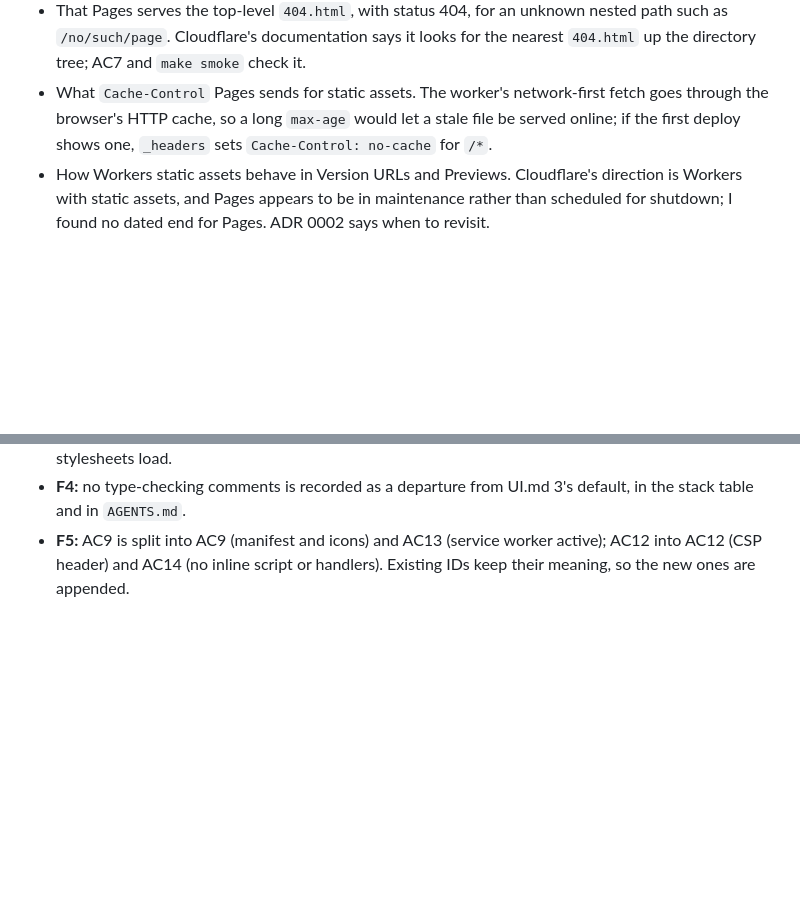
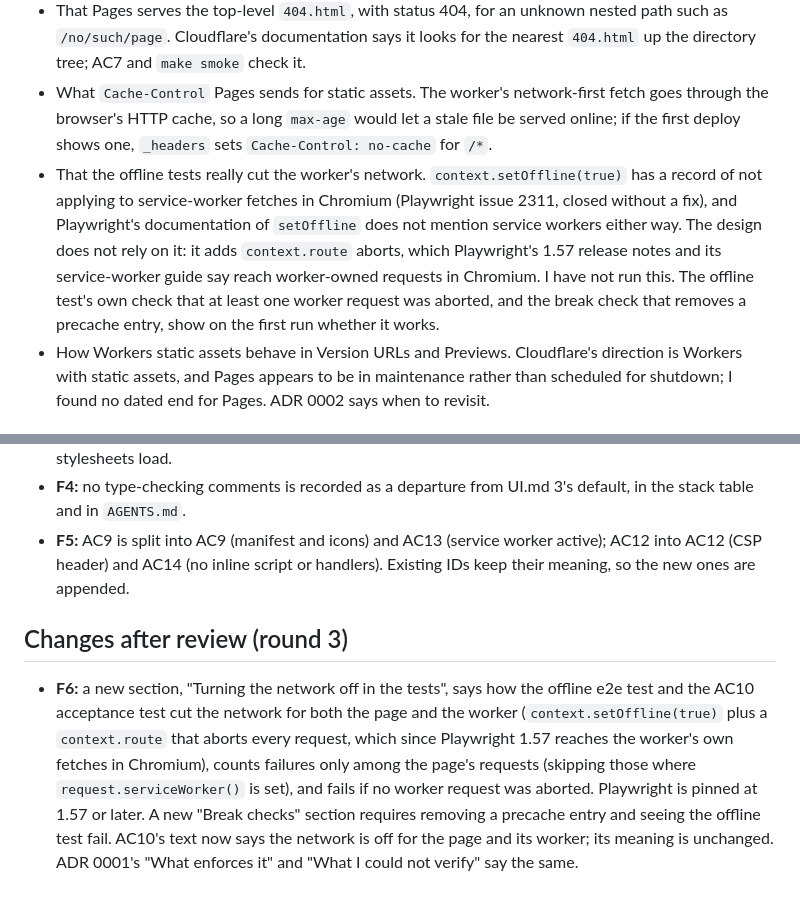
Before and after one commit to agentic-orc-farm/reframeshift-trial, a Markdown page: docs/design/create-a-new-static-website-with-a.md, 2 parts joined by grey strips. Rendered like a GitHub page; blank space fills up the shorter version.

```diff
--- a/docs/design/create-a-new-static-website-with-a.md
+++ b/docs/design/create-a-new-static-website-with-a.md
@@ -281,6 +308,7 @@ The criteria that guard what later changes could break (the 404 status, offline,
 - That Chromium reports installability errors over the DevTools protocol in headless mode. If it does not, the installability test runs headed under `xvfb-run` in CI.
 - That Pages serves the top-level `404.html`, with status 404, for an unknown nested path such as `/no/such/page`. Cloudflare's documentation says it looks for the nearest `404.html` up the directory tree; AC7 and `make smoke` check it.
 - What `Cache-Control` Pages sends for static assets. The worker's network-first fetch goes through the browser's HTTP cache, so a long `max-age` would let a stale file be served online; if the first deploy shows one, `_headers` sets `Cache-Control: no-cache` for `/*`.
+- That the offline tests really cut the worker's network. `context.setOffline(true)` has a record of not applying to service-worker fetches in Chromium (Playwright issue 2311, closed without a fix), and Playwright's documentation of `setOffline` does not mention service workers either way. The design does not rely on it: it adds `context.route` aborts, which Playwright's 1.57 release notes and its service-worker guide say reach worker-owned requests in Chromium. I have not run this. The offline test's own check that at least one worker request was aborted, and the break check that removes a precache entry, show on the first run whether it works.
 - How Workers static assets behave in Version URLs and Previews. Cloudflare's direction is Workers with static assets, and Pages appears to be in maintenance rather than scheduled for shutdown; I found no dated end for Pages. ADR 0002 says when to revisit.
 
 ## Changes after review (round 2)
@@ -290,3 +318,7 @@ The criteria that guard what later changes could break (the 404 status, offline,
 - **F3:** every asset URL is root-absolute; AC7 also checks a nested unknown path and that the 404 page's stylesheets load.
 - **F4:** no type-checking comments is recorded as a departure from UI.md 3's default, in the stack table and in `AGENTS.md`.
 - **F5:** AC9 is split into AC9 (manifest and icons) and AC13 (service worker active); AC12 into AC12 (CSP header) and AC14 (no inline script or handlers). Existing IDs keep their meaning, so the new ones are appended.
+
+## Changes after review (round 3)
+
+- **F6:** a new section, "Turning the network off in the tests", says how the offline e2e test and the AC10 acceptance test cut the network for both the page and the worker (`context.setOffline(true)` plus a `context.route` that aborts every request, which since Playwright 1.57 reaches the worker's own fetches in Chromium), counts failures only among the page's requests (skipping those where `request.serviceWorker()` is set), and fails if no worker request was aborted. Playwright is pinned at 1.57 or later. A new "Break checks" section requires removing a precache entry and seeing the offline test fail. AC10's text now says the network is off for the page and its worker; its meaning is unchanged. ADR 0001's "What enforces it" and "What I could not verify" say the same.
```
Also changed, not shown: other parts of docs/design/create-a-new-static-website-with-a.md (+30 -3 lines), docs/adr/0001-plain-static-site-no-build.md (+7 -1 lines).
